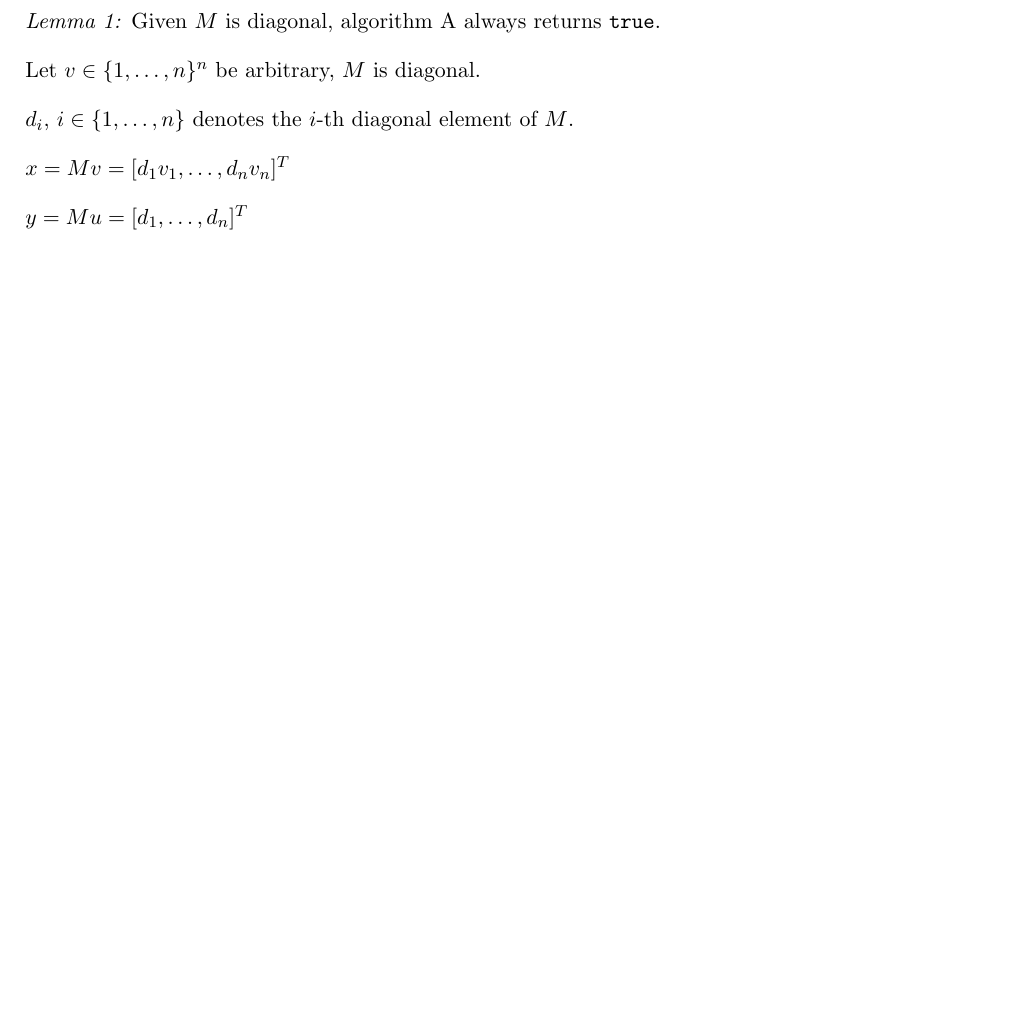
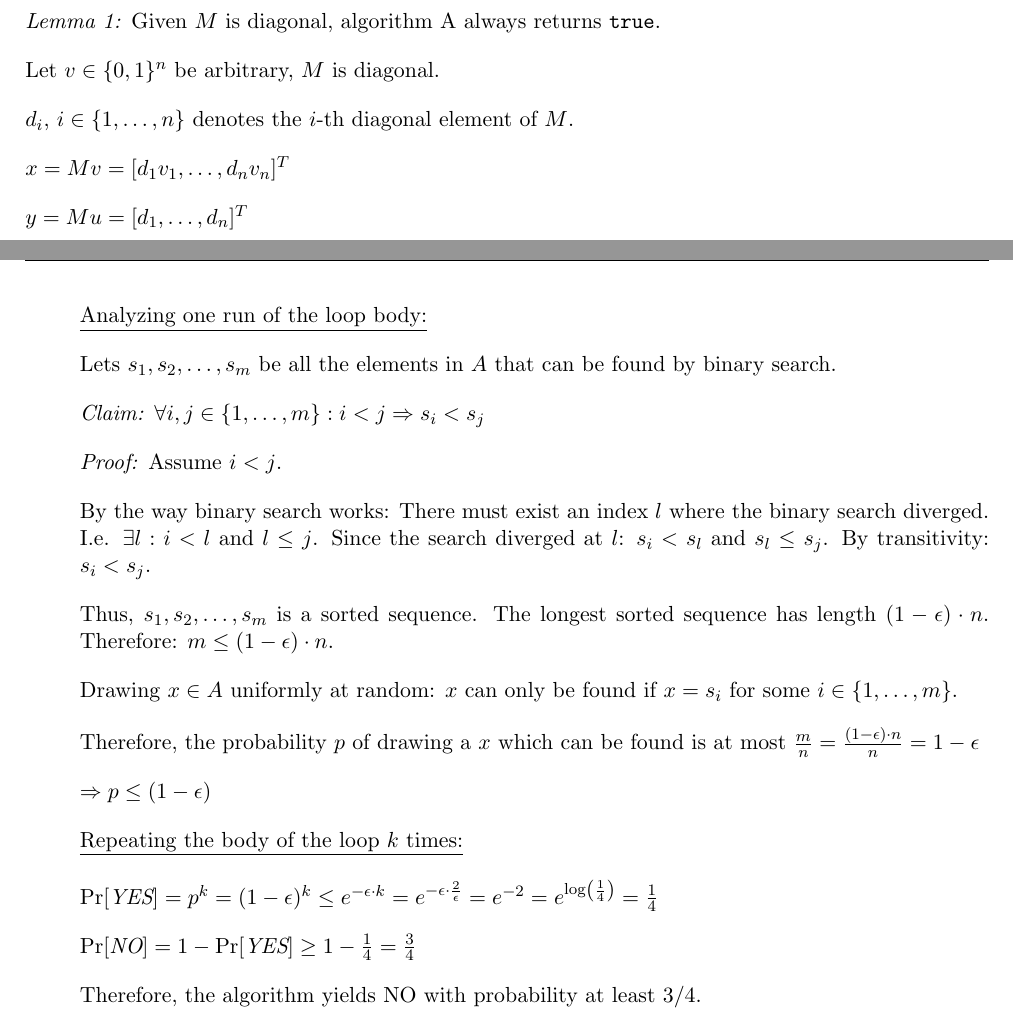
Before and after one commit to dsparber/CIS-677, a LaTeX document (main.tex, which reads problem1.tex, problem5.tex): part of page 2 of 11 before the commit and two parts of pages 2 and 11 of 11 after it, the two joined at a grey line, cut so that both start at the same text, the shorter picture padded with empty space. Compiled offline with pdfLaTeX.

Commit message:
Finished problem 5

```diff
--- a/problem1.tex
+++ b/problem1.tex
@@ -43,7 +43,7 @@ Algorithm B accepts
 
 \textit{Lemma 1:} Given $M$ is diagonal, algorithm A always returns \texttt{true}.
 
-Let $v \in \{1,\dots,n\}^n$ be arbitrary, $M$ is diagonal.
+Let $v \in \{0,1\}^n$ be arbitrary, $M$ is diagonal.
 
 $d_i$, $i \in \{1,\dots,n\}$ denotes the $i$-th diagonal element of $M$.
 
--- a/problem5.tex
+++ b/problem5.tex
@@ -46,7 +46,41 @@ Repeting $k = $ \textbf{TODO} times leads to a total run time of $\bigO\left(\fr
 
     \item Case 2: $A$ is $\epsilon$-far from being sorted
 
-    \textbf{TODO}
+    \textit{To show:}  Algorithm returns NO with probability at least 3/4.
+
+    \underline{Analyzing one run of the loop body:}
+
+    Lets $s_1, s_2,\dots,s_m$ be all the elements in $A$ that can be found by binary search.
+
+    \textit{Claim:} $\forall i,j \in \{1,\dots,m\} : i < j \Rightarrow s_i < s_j$
+
+    \textit{Proof:} Assume  $i < j$.
+
+    By the way binary search works: There must exist an index $l$ where the binary search diverged. I.e. $\exists l : i < l$ and $l \leq j$.
+    Since the search diverged at $l$: $s_i < s_l$ and $s_l \leq s_j$. By transitivity: $s_i < s_j$.
+
+    Thus, $s_1, s_2,\dots,s_m$ is a sorted sequence. The longest sorted sequence has length $(1 - \epsilon) \cdot n$. Therefore: $m \leq (1 - \epsilon) \cdot n$.
+
+    Drawing $x \in A$ uniformly at random: $x$ can only be found if $x = s_i$ for some $i \in \{1,\dots,m\}$.
+
+    Therefore, the probability $p$ of drawing a $x$ which can be found is at most $ \frac{m}{n} = \frac{(1 - \epsilon) \cdot n}{n} = 1 - \epsilon$
+
+     $\Rightarrow p \leq (1 - \epsilon)$
+
+    \underline{Repeating the body of the loop $k$ times:}
+
+    $\Pr[\textit{YES}]
+    = p^k
+    = (1 - \epsilon)^{k}
+    \leq e^{-\epsilon \cdot k}
+    = e^{-\epsilon \cdot \frac{2}{\epsilon}}
+    = e^{-2}
+    = e^{\log\left(\frac{1}{4}\right)}
+    = \frac{1}{4}$
+
+    $\Pr[\textit{NO}] = 1 - \Pr[\textit{YES}] \geq 1 - \frac{1}{4} = \frac{3}{4}$
+
+    Therefore, the algorithm yields NO with probability at least 3/4.
 
     \item Case 3: $A$ is neither sorted nor $\epsilon$ far from being sorted
 
```
Also changed, not shown: problem1.tex (2 more changed lines), problem5.tex (4 more changed lines).
